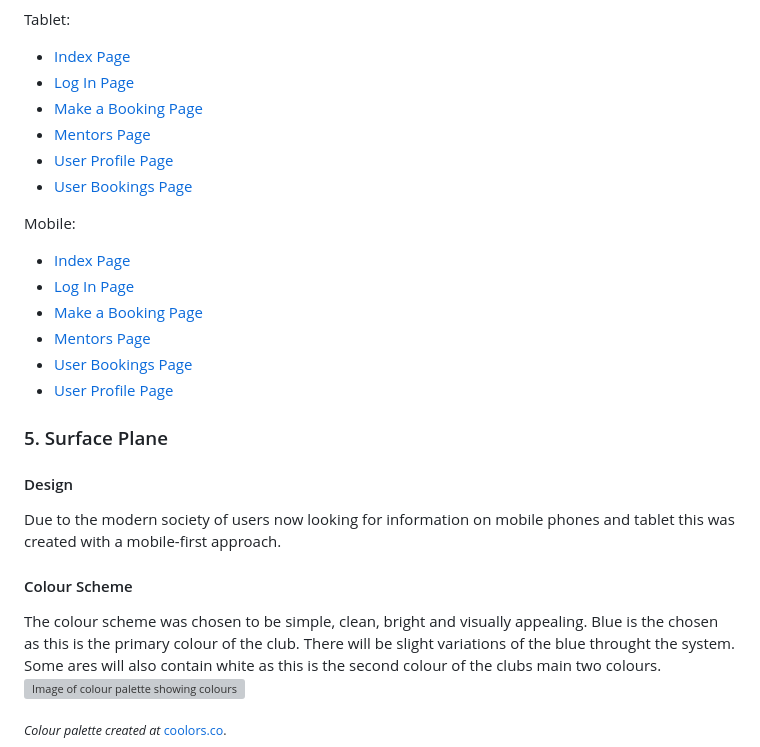
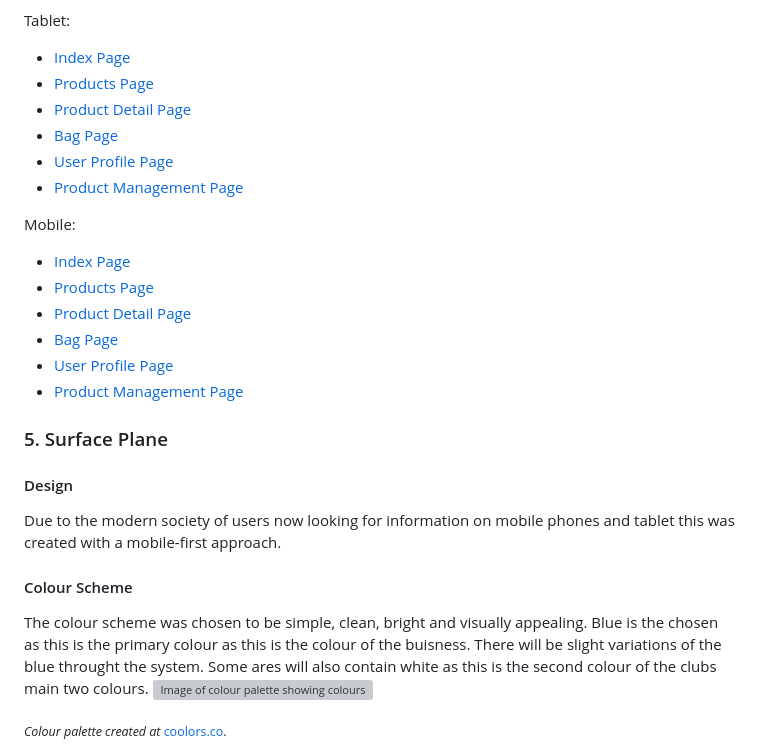
Before and after one commit to Gazerb/shop_active, a Markdown page: README.md, the part around the change. Rendered like a GitHub page; grey boxes are pictures that could not be loaded.

```diff
--- a/README.md
+++ b/README.md
@@ -91,23 +91,23 @@ Desktop:
 
 Tablet:
 <ul>
-    <li><a href="documentation/wireframe/Tablet-Home-Page.png">Index Page</a></li>
-    <li><a href="documentation/wireframe/Tablet-Log-In-page.png">Log In Page</a></li>
-    <li><a href="documentation/wireframe/Tablet-Make-a-Booking.png">Make a Booking Page</a></li>
-    <li><a href="documentation/wireframe/Tablet-Mentors.png">Mentors Page</a></li>
-    <li><a href="documentation/wireframe/Tablet-Profile.png">User Profile Page</a></li>
-    <li><a href="documentation/wireframe/Tablet-user-bookings-page.png">User Bookings Page</a></li>
+    <li><a href="documentation/wireframe/tablet-index.png">Index Page</a></li>
+    <li><a href="documentation/wireframe/tablet-products.png">Products Page</a></li>
+    <li><a href="documentation/wireframe/tablet-product-detail.png">Product Detail Page</a></li>
+    <li><a href="documentation/wireframe/tablet-bag.png">Bag Page</a></li>
+    <li><a href="documentation/wireframe/tablet-profile.png">User Profile Page</a></li>
+    <li><a href="documentation/wireframe/tablet-product-management.png">Product Management Page</a></li>
 </ul>
 
 
 Mobile:
 <ul>
-    <li><a href="documentation/wireframe/Phone-home.png">Index Page</a></li>
-    <li><a href="documentation/wireframe/Phone-log-In.png">Log In Page</a></li>
-    <li><a href="documentation/wireframe/Phone-Make-a-Booking.png">Make a Booking Page</a></li>
-    <li><a href="documentation/wireframe/Phone-mentors-page.png">Mentors Page</a></li>
-    <li><a href="documentation/wireframe/Phone-User-bookings-Page.png">User Bookings Page</a></li>
-    <li><a href="documentation/wireframe/Phone-User-Profile-Page.png">User Profile Page</a></li>
+    <li><a href="documentation/wireframe/Phone-index.png">Index Page</a></li>
+    <li><a href="documentation/wireframe/Phone-products.png">Products Page</a></li>
+    <li><a href="documentation/wireframe/Phone-product-detail.png">Product Detail Page</a></li>
+    <li><a href="documentation/wireframe/Phone-bag.png">Bag Page</a></li>
+    <li><a href="documentation/wireframe/Phone-profile.png">User Profile Page</a></li>
+    <li><a href="documentation/wireframe/Phone-product-management.png">Product Management Page</a></li>
 </ul>
 
 
@@ -116,7 +116,7 @@ Mobile:
 Due to the modern society of users now looking for information on mobile phones and tablet this was created with a mobile-first approach.
 
 #### Colour Scheme
-The colour scheme was chosen to be simple, clean, bright and visually appealing. Blue is the chosen as this is the primary colour of the club. There will be slight variations of the blue throught the system. Some ares will also contain white as this is the second colour of the clubs main two colours.
+The colour scheme was chosen to be simple, clean, bright and visually appealing. Blue is the chosen as this is the primary colour as this is the colour of the buisness. There will be slight variations of the blue throught the system. Some ares will also contain white as this is the second colour of the clubs main two colours.
 <img src="documentation/readme-images/colour.png" height="auto" width="100%" alt="Image of colour palette showing colours used in website" />
 
 <sub>*Colour palette created at* [coolors.co](https://coolors.co/7ae9f0-04c6d3-fafafa-0420d4-000000).</sub>
```
